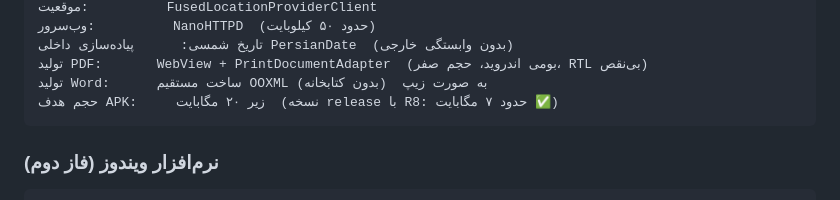
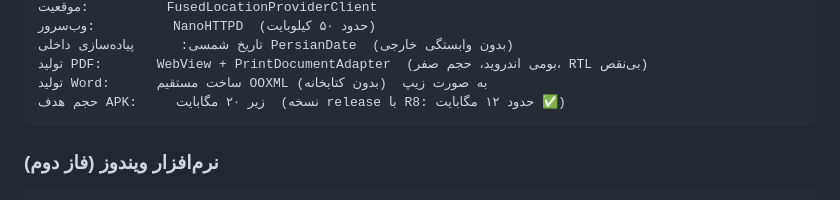
Before and after one commit to javadzamani1367-ai/May-app67, a Markdown page: CLAUDE.md, the part around the change. Drawn GitHub-style.

````diff
--- a/CLAUDE.md
+++ b/CLAUDE.md
@@ -44,7 +44,7 @@
 تاریخ شمسی:      پیاده‌سازی داخلی PersianDate  (بدون وابستگی خارجی)
 تولید PDF:       WebView + PrintDocumentAdapter  (بومی اندروید، حجم صفر، RTL بی‌نقص)
 تولید Word:      ساخت مستقیم OOXML به صورت زیپ  (بدون کتابخانه)
-حجم هدف APK:     زیر ۲۰ مگابایت  (نسخه release با R8: حدود ۷ مگابایت ✅)
+حجم هدف APK:     زیر ۲۰ مگابایت  (نسخه release با R8: حدود ۱۲ مگابایت ✅)
 ```
 
 ### نرم‌افزار ویندوز (فاز دوم)
````
Also changed, not shown: README.md (+4 -1 lines).
